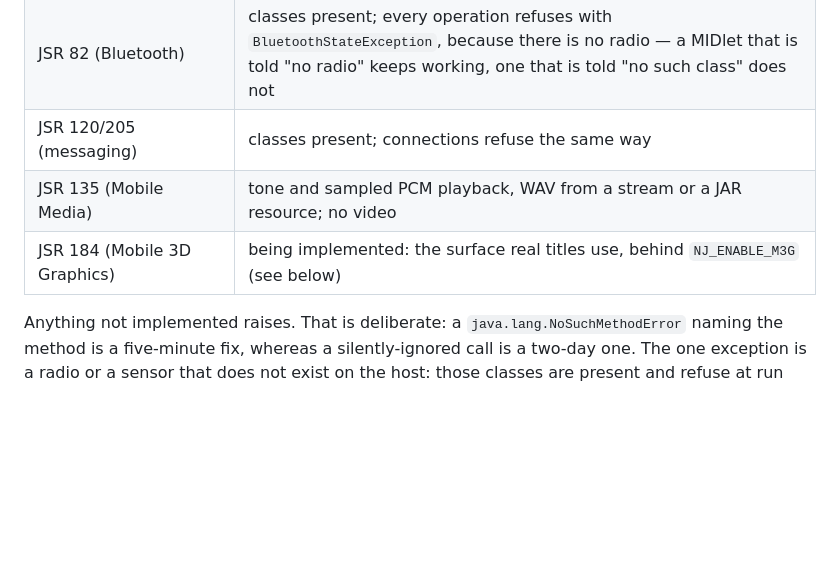
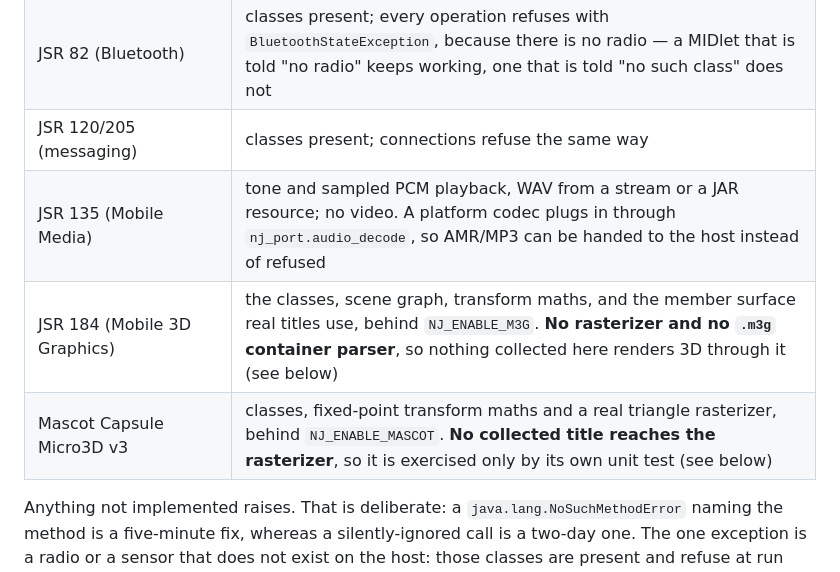
Before and after one commit to lucinhu/nano_j2me, a Markdown page: docs/COMPATIBILITY.md, the part around the change. GitHub-like rendering; blank space fills up the shorter version.

Commit message:
docs: say what the 3D modules do and do not do, and name the codec hook

```diff
--- a/docs/COMPATIBILITY.md
+++ b/docs/COMPATIBILITY.md
@@ -15,8 +15,9 @@ to be one of the gaps listed here, and knowing which one saves an afternoon.
 | JSR 75 (FileConnection/PIM) | `FileConnection`, sandboxed to `--fs-dir`, and `RecordStore`; the PIM half (`ContactList`) is not implemented |
 | JSR 82 (Bluetooth) | classes present; every operation refuses with `BluetoothStateException`, because there is no radio — a MIDlet that is told "no radio" keeps working, one that is told "no such class" does not |
 | JSR 120/205 (messaging) | classes present; connections refuse the same way |
-| JSR 135 (Mobile Media) | tone and sampled PCM playback, WAV from a stream or a JAR resource; no video |
-| JSR 184 (Mobile 3D Graphics) | being implemented: the surface real titles use, behind `NJ_ENABLE_M3G` (see below) |
+| JSR 135 (Mobile Media) | tone and sampled PCM playback, WAV from a stream or a JAR resource; no video. A platform codec plugs in through `nj_port.audio_decode`, so AMR/MP3 can be handed to the host instead of refused |
+| JSR 184 (Mobile 3D Graphics) | the classes, scene graph, transform maths, and the member surface real titles use, behind `NJ_ENABLE_M3G`. **No rasterizer and no `.m3g` container parser**, so nothing collected here renders 3D through it (see below) |
+| Mascot Capsule Micro3D v3 | classes, fixed-point transform maths and a real triangle rasterizer, behind `NJ_ENABLE_MASCOT`. **No collected title reaches the rasterizer**, so it is exercised only by its own unit test (see below) |
 
 Anything not implemented raises. That is deliberate: a
 `java.lang.NoSuchMethodError` naming the method is a five-minute fix, whereas a
```
